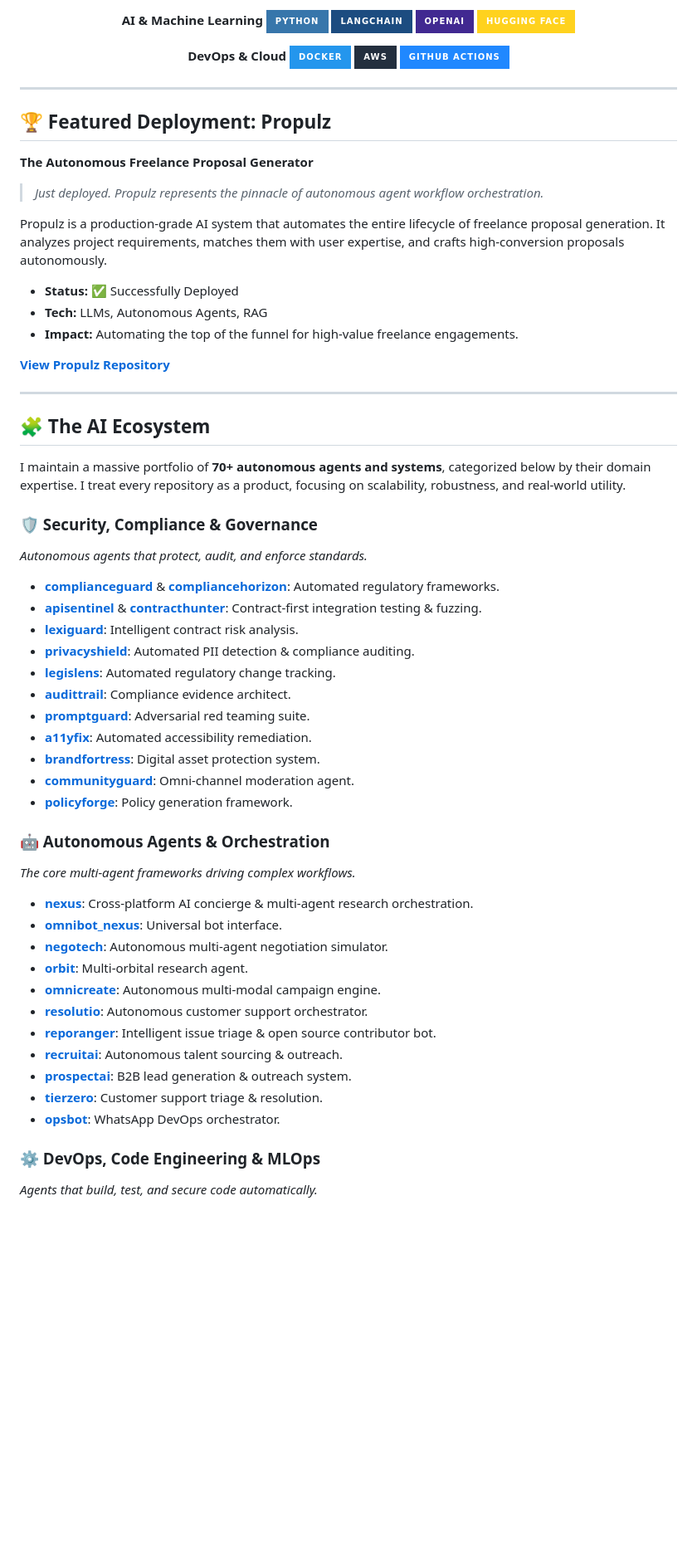
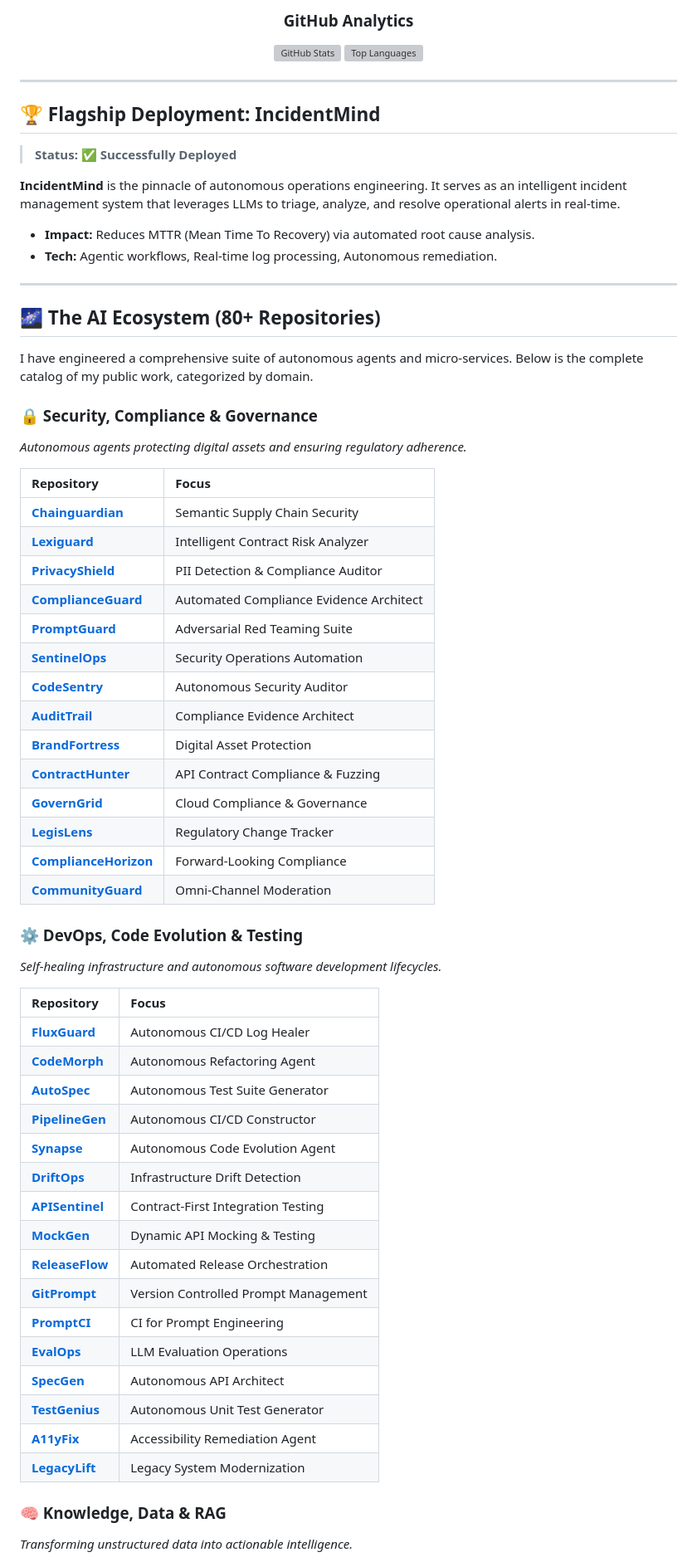
Before and after one commit to Mohamedsalem-fn/Mohamedsalem-fn, a Markdown page: README.md, the part around one of its changes. Shown at 83% size. Drawn GitHub-style; badges without logos; blank space fills up the shorter version; grey boxes are pictures that could not be loaded.

```diff
--- a/README.md
+++ b/README.md
@@ -27,69 +35,69 @@ I specialize in designing **Agentic Systems** and **Autonomous Workflows** that
 
-**AI & Machine Learning**
-![Python](https://img.shields.io/badge/Python-3776AB?style=for-the-badge&logo=python&logoColor=white)
-![LangChain](https://img.shields.io/badge/LangChain-1C4C80?style=for-the-badge&logo=langchain&logoColor=white)
-![OpenAI](https://img.shields.io/badge/OpenAI-412991?style=for-the-badge&logo=openai&logoColor=white)
-![Hugging Face](https://img.shields.io/badge/Hugging_Face-FFD21E?style=for-the-badge&logo=huggingface&logoColor=black)
-
-**DevOps & Cloud**
-![Docker](https://img.shields.io/badge/Docker-2496ED?style=for-the-badge&logo=docker&logoColor=white)
-![AWS](https://img.shields.io/badge/AWS-232F3E?style=for-the-badge&logo=amazonaws&logoColor=white)
-![GitHub Actions](https://img.shields.io/badge/GitHub_Actions-2088FF?style=for-the-badge&logo=githubactions&logoColor=white)
+### **GitHub Analytics**
+![GitHub Stats](https://github-readme-stats.vercel.app/api?username=Mohamedsalem-fn&show_icons=true&theme=tokyo_night)
+![Top Languages](https://github-readme-stats.vercel.app/api/top-langs/?username=Mohamedsalem-fn&layout=compact&theme=tokyo_night)
 
 </div>
 
 ---
 
-## 🏆 Featured Deployment: Propulz
+## 🏆 Flagship Deployment: IncidentMind
 
-**The Autonomous Freelance Proposal Generator**
+> **Status:** ✅ **Successfully Deployed**
 
-> *Just deployed. Propulz represents the pinnacle of autonomous agent workflow orchestration.*
+**IncidentMind** is the pinnacle of autonomous operations engineering. It serves as an intelligent incident management system that leverages LLMs to triage, analyze, and resolve operational alerts in real-time.
 
-Propulz is a production-grade AI system that automates the entire lifecycle of freelance proposal generation. It analyzes project requirements, matches them with user expertise, and crafts high-conversion proposals autonomously.
-
-- **Status:** ✅ Successfully Deployed
-- **Tech:** LLMs, Autonomous Agents, RAG
-- **Impact:** Automating the top of the funnel for high-value freelance engagements.
-
-[**View Propulz Repository**](https://github.com/Mohamedsalem-fn/propulz-_autonomous_freelance_proposal_generator)
+*   **Impact:** Reduces MTTR (Mean Time To Recovery) via automated root cause analysis.
+*   **Tech:** Agentic workflows, Real-time log processing, Autonomous remediation.
 
 ---
 
-## 🧩 The AI Ecosystem
+## 🌌 The AI Ecosystem (80+ Repositories)
 
-I maintain a massive portfolio of **70+ autonomous agents and systems**, categorized below by their domain expertise. I treat every repository as a product, focusing on scalability, robustness, and real-world utility.
+I have engineered a comprehensive suite of autonomous agents and micro-services. Below is the complete catalog of my public work, categorized by domain.
 
-### 🛡️ Security, Compliance & Governance
-*Autonomous agents that protect, audit, and enforce standards.*
+### 🔒 Security, Compliance & Governance
+*Autonomous agents protecting digital assets and ensuring regulatory adherence.*
 
-- **[complianceguard](https://github.com/Mohamedsalem-fn/complianceguard)** & **[compliancehorizon](https://github.com/Mohamedsalem-fn/compliancehorizon)**: Automated regulatory frameworks.
-- **[apisentinel](https://github.com/Mohamedsalem-fn/apisentinel-_contract_first_integration_testing_agent)** & **[contracthunter](https://github.com/Mohamedsalem-fn/contracthunter-_ai_driven_api_contract_compliance_-_fuzzing_agent)**: Contract-first integration testing & fuzzing.
-- **[lexiguard](https://github.com/Mohamedsalem-fn/lexiguard-_intelligent_contract_risk_analyzer)**: Intelligent contract risk analysis.
-- **[privacyshield](https://github.com/Mohamedsalem-fn/privacyshield-_automated_pii_detection_-_compliance_auditor)**: Automated PII detection & compliance auditing.
-- **[legislens](https://github.com/Mohamedsalem-fn/legislens-_automated_regulatory_change_tracker)**: Automated regulatory change tracking.
-- **[audittrail](https://github.com/Mohamedsalem-fn/audittrail-_automated_compliance_evidence_architect)**: Compliance evidence architect.
-- **[promptguard](https://github.com/Mohamedsalem-fn/promptguard-_adversarial_red_teaming_suite)**: Adversarial red teaming suite.
-- **[a11yfix](https://github.com/Mohamedsalem-fn/a11yfix-_automated_accessibility_remediation_agent)**: Automated accessibility remediation.
-- **[brandfortress](https://github.com/Mohamedsalem-fn/brandfortress-_automated_digital_asset_protection_system)**: Digital asset protection system.
-- **[communityguard](https://github.com/Mohamedsalem-fn/communityguard-_omni_channel_moderation_agent)**: Omni-channel moderation agent.
-- **[policyforge](https://github.com/Mohamedsalem-fn/policyforge)**: Policy generation framework.
+| Repository | Focus |
+| :--- | :--- |
+| **[Chainguardian](https://github.com/Mohamedsalem-fn/chainguardian-_semantic_supply_chain_security)** | Semantic Supply Chain Security |
+| **[Lexiguard](https://github.com/Mohamedsalem-fn/lexiguard-_intelligent_contract_risk_analyzer)** | Intelligent Contract Risk Analyzer |
+| **[PrivacyShield](https://github.com/Mohamedsalem-fn/privacyshield-_automated_pii_detection_-_compliance_auditor)** | PII Detection & Compliance Auditor |
+| **[ComplianceGuard](https://github.com/Mohamedsalem-fn/complianceguard)** | Automated Compliance Evidence Architect |
+| **[PromptGuard](https://github.com/Mohamedsalem-fn/promptguard-_adversarial_red_teaming_suite)** | Adversarial Red Teaming Suite |
+| **[SentinelOps](https://github.com/Mohamedsalem-fn/sentinelops)** | Security Operations Automation |
+| **[CodeSentry](https://github.com/Mohamedsalem-fn/codesentry-_autonomous_security_auditor)** | Autonomous Security Auditor |
+| **[AuditTrail](https://github.com/Mohamedsalem-fn/audittrail-_automated_compliance_evidence_architect)** | Compliance Evidence Architect |
+| **[BrandFortress](https://github.com/Mohamedsalem-fn/brandfortress-_automated_digital_asset_protection_system)** | Digital Asset Protection |
+| **[ContractHunter](https://github.com/Mohamedsalem-fn/contracthunter-_ai_driven_api_contract_compliance_-_fuzzing_agent)** | API Contract Compliance & Fuzzing |
+| **[GovernGrid](https://github.com/Mohamedsalem-fn/governgrid-_autonomous_cloud_compliance_-_governance_engine)** | Cloud Compliance & Governance |
+| **[LegisLens](https://github.com/Mohamedsalem-fn/legislens-_automated_regulatory_change_tracker)** | Regulatory Change Tracker |
+| **[ComplianceHorizon](https://github.com/Mohamedsalem-fn/compliancehorizon)** | Forward-Looking Compliance |
+| **[CommunityGuard](https://github.com/Mohamedsalem-fn/communityguard-_omni_channel_moderation_agent)** | Omni-Channel Moderation |
 
-### 🤖 Autonomous Agents & Orchestration
-*The core multi-agent frameworks driving complex workflows.*
+### ⚙️ DevOps, Code Evolution & Testing
+*Self-healing infrastructure and autonomous software development lifecycles.*
 
-- **[nexus](https://github.com/Mohamedsalem-fn/nexus-_cross_platform_ai_concierge)**: Cross-platform AI concierge & multi-agent research orchestration.
-- **[omnibot_nexus](https://github.com/Mohamedsalem-fn/omnibot_nexus)**: Universal bot interface.
-- **[negotech](https://github.com/Mohamedsalem-fn/negotech-_autonomous_multi_agent_negotiation_simulator)**: Autonomous multi-agent negotiation simulator.
-- **[orbit](https://github.com/Mohamedsalem-fn/orbit-_multi_orbital_research_agent)**: Multi-orbital research agent.
-- **[omnicreate](https://github.com/Mohamedsalem-fn/omnicreate-_autonomous_multi_modal_campaign_engine)**: Autonomous multi-modal campaign engine.
-- **[resolutio](https://github.com/Mohamedsalem-fn/resolutio-_autonomous_customer_support_orchestrator)**: Autonomous customer support orchestrator.
-- **[reporanger](https://github.com/Mohamedsalem-fn/reporanger-_intelligent_issue_triage_-_response_bot)**: Intelligent issue triage & open source contributor bot.
-- **[recruitai](https://github.com/Mohamedsalem-fn/recruitai-_autonomous_talent_sourcing_-_outreach_agent)**: Autonomous talent sourcing & outreach.
-- **[prospectai](https://github.com/Mohamedsalem-fn/prospectai-_autonomous_b2b_lead_generation_-_outreach_system)**: B2B lead generation & outreach system.
-- **[tierzero](https://github.com/Mohamedsalem-fn/tierzero-_autonomous_customer_support_triage_-_resolution_agent)**: Customer support triage & resolution.
-- **[opsbot](https://github.com/Mohamedsalem-fn/opsbot-_whatsapp_devops_orchestrator)**: WhatsApp DevOps orchestrator.
+| Repository | Focus |
+| :--- | :--- |
+| **[FluxGuard](https://github.com/Mohamedsalem-fn/fluxguard-_autonomous_ci-cd_log_healer)** | Autonomous CI/CD Log Healer |
+| **[CodeMorph](https://github.com/Mohamedsalem-fn/codemorph-_autonomous_refactoring_agent)** | Autonomous Refactoring Agent |
+| **[AutoSpec](https://github.com/Mohamedsalem-fn/autospec-_autonomous_test_suite_generator)** | Autonomous Test Suite Generator |
+| **[PipelineGen](https://github.com/Mohamedsalem-fn/pipelinegen-_autonomous_ci-cd_constructor)** | Autonomous CI/CD Constructor |
+| **[Synapse](https://github.com/Mohamedsalem-fn/synapse-_autonomous_code_evolution_agent)** | Autonomous Code Evolution Agent |
+| **[DriftOps](https://github.com/Mohamedsalem-fn/driftops-_infrastructure_drift_detection_-_auto_remediation_system)** | Infrastructure Drift Detection |
+| **[APISentinel](https://github.com/Mohamedsalem-fn/apisentinel-_contract_first_integration_testing_agent)** | Contract-First Integration Testing |
+| **[MockGen](https://github.com/Mohamedsalem-fn/mockgen-_dynamic_api_mocking_-_contract_testing_agent)** | Dynamic API Mocking & Testing |
+| **[ReleaseFlow](https://github.com/Mohamedsalem-fn/releaseflow)** | Automated Release Orchestration |
+| **[GitPrompt](https://github.com/Mohamedsalem-fn/gitprompt-_version_controlled_prompt_management_via_chat)** | Version Controlled Prompt Management |
+| **[PromptCI](https://github.com/Mohamedsalem-fn/promptci-_continuous_integration_for_prompt_engineering)** | CI for Prompt Engineering |
+| **[EvalOps](https://github.com/Mohamedsalem-fn/evalops)** | LLM Evaluation Operations |
+| **[SpecGen](https://github.com/Mohamedsalem-fn/specgen-_autonomous_api_architect)** | Autonomous API Architect |
+| **[TestGenius](https://github.com/Mohamedsalem-fn/testgenius-_autonomous_unit_test_generator)** | Autonomous Unit Test Generator |
+| **[A11yFix](https://github.com/Mohamedsalem-fn/a11yfix-_automated_accessibility_remediation_agent)** | Accessibility Remediation Agent |
+| **[LegacyLift](https://github.com/Mohamedsalem-fn/legacylift)** | Legacy System Modernization |
 
-### ⚙️ DevOps, Code Engineering & MLOps
-*Agents that build, test, and secure code automatically.*
+### 🧠 Knowledge, Data & RAG
+*Transforming unstructured data into actionable intelligence.*
 
```
Also changed, not shown: other parts of README.md (+101 -111 lines).
